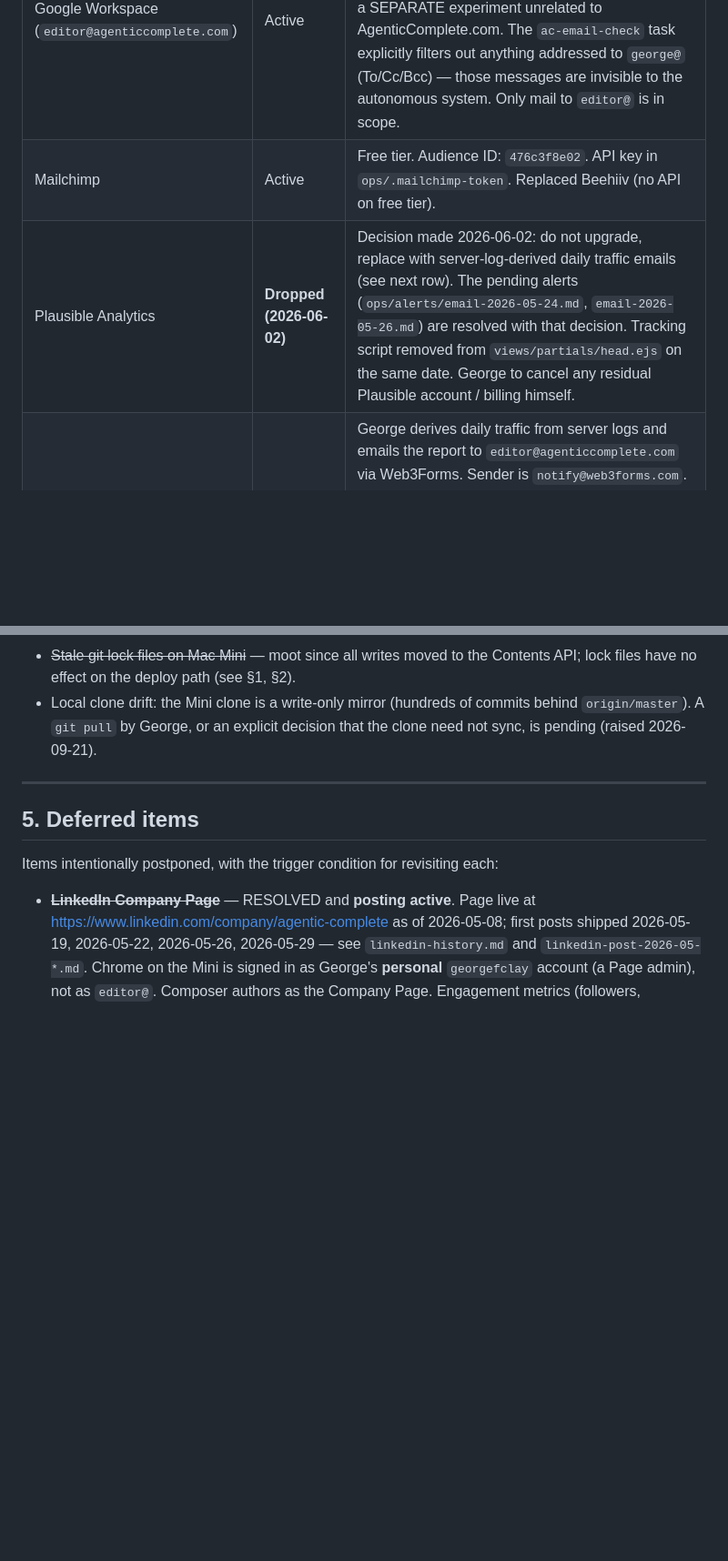
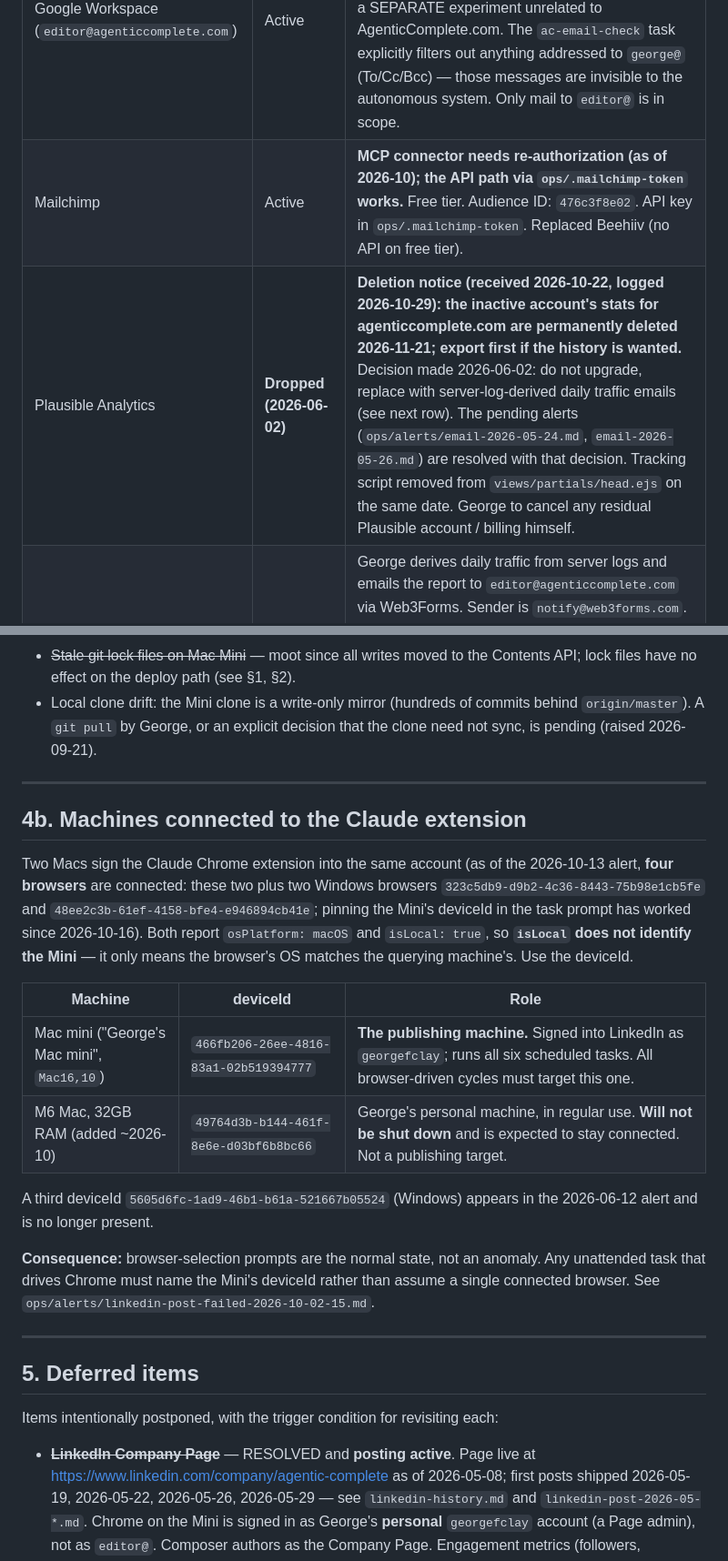
Before and after one commit to georgefclay/agenticcomplete, a Markdown page: ops/STATE.md, 2 parts joined by grey strips. Shown at 91% size. Drawn GitHub-style; blank space fills up the shorter version.

Commit message:
STATE: monthly update 2026-10 — four browsers connected, LinkedIn deviceId pin works, Plausible deletion 2026-11-21, Mailchimp MCP reauth needed

```diff
--- a/ops/STATE.md
+++ b/ops/STATE.md
@@ -24,8 +24,8 @@ upgraded, or fails. Stale state here causes silent failures elsewhere.
 | Deploy pipeline | Live | GitHub `master` is source of truth. A 15-minute cron on the AWS box (`ops/deploy/pull.sh`) runs `git fetch` → `git reset --hard origin/master` → `sudo systemctl restart agenticcomplete.service`. Pulls are **anonymous HTTPS** (public repo — no deploy key on the server). Sandbox/agents push via the GitHub Contents API + PAT (`ops/.github-token`). The old stale `.git/*.lock` failure mode was a Mac Mini local-clone artifact and no longer applies to the deploy path; the May 2026 lock-file alerts are obsolete. Caddy snippet is symlinked from the `clayindices` repo (centralized multi-site config). **Live-URL verification (added 2026-10-01):** after 23–25 blind cycles, scheduled publish runs fetched and confirmed the live post URL on 2026-09-25 and 2026-09-29 (direct HTTP from the device shell; the task's `web_fetch` provenance block persists, so ledger item L-1 stays formally open). Known defect: publishes land as 2–4 duplicate commits (harmless). |
 | GitHub repo | Live | Canonical source. Public. **All system writes go through the GitHub Contents API** (one commit per file); nothing commits from the local clone. **The local clone on the Mini is a write-only mirror** — runs write files locally *and* push via the API, but nothing pulls, so the clone is hundreds of commits behind `origin/master` and files created only via the API (e.g. `ops/.heartbeat`) never appear locally. Do not use local `git log` as a publish signal; read the log via the API. **`.gitignore` does not gate the Contents API** (it governs `git add` only): a run that pushes a file under `ops/reports/` or `ops/alerts/` puts it on public `master`. ~10 such files were on `master` as of 2026-09-25 (credential scan clean; disposition pending George). Cycle reports are written to local disk only. |
 | Google Workspace (`editor@agenticcomplete.com`) | Active | Business Starter plan, $7/mo. The system's email identity. **Note (added 2026-06-05):** the same Workspace account also receives mail at `george@agenticcomplete.com`, used by George for a SEPARATE experiment unrelated to AgenticComplete.com. The `ac-email-check` task explicitly filters out anything addressed to `george@` (To/Cc/Bcc) — those messages are invisible to the autonomous system. Only mail to `editor@` is in scope. |
-| Mailchimp | Active | Free tier. Audience ID: `476c3f8e02`. API key in `ops/.mailchimp-token`. Replaced Beehiiv (no API on free tier). |
-| Plausible Analytics | **Dropped (2026-06-02)** | Decision made 2026-06-02: do not upgrade, replace with server-log-derived daily traffic emails (see next row). The pending alerts (`ops/alerts/email-2026-05-24.md`, `email-2026-05-26.md`) are resolved with that decision. Tracking script removed from `views/partials/head.ejs` on the same date. George to cancel any residual Plausible account / billing himself. |
+| Mailchimp | Active | **MCP connector needs re-authorization (as of 2026-10); the API path via `ops/.mailchimp-token` works.** Free tier. Audience ID: `476c3f8e02`. API key in `ops/.mailchimp-token`. Replaced Beehiiv (no API on free tier). |
+| Plausible Analytics | **Dropped (2026-06-02)** | **Deletion notice (received 2026-10-22, logged 2026-10-29): the inactive account's stats for agenticcomplete.com are permanently deleted 2026-11-21; export first if the history is wanted.** Decision made 2026-06-02: do not upgrade, replace with server-log-derived daily traffic emails (see next row). The pending alerts (`ops/alerts/email-2026-05-24.md`, `email-2026-05-26.md`) are resolved with that decision. Tracking script removed from `views/partials/head.ejs` on the same date. George to cancel any residual Plausible account / billing himself. |
 | Daily traffic email | Active analytics source | George derives daily traffic from server logs and emails the report to `editor@agenticcomplete.com` via Web3Forms. Sender is `notify@web3forms.com`. Subject pattern: `Daily traffic — agenticcomplete.com — YYYY-MM-DD` (em-dashes, sometimes with `(partial — today)` appended). Body has SUMMARY (total/human requests, IPs, bytes) and DETAIL (status codes, top referrers, top paths) blocks. The weekly and monthly report tasks read these from Gmail via the Gmail MCP and aggregate them — see `ac-weekly-report` and `ac-monthly-report` SKILL.md prompts. |
 | Google Search Console | Active | Domain property verified via DNS TXT. Sitemap (`/sitemap.xml`) submitted. `editor@` added as Full user; `georgefclay@gmail.com` retains Owner. |
 | LinkedIn Company Page | Active, publishing | **Use numeric ID `/company/117204222/` only — the vanity slug `agentic-complete` stopped resolving ~2026-07-24** (redirects to `/company/unavailable/`; a run that checks the slug URL will misread it as an auth failure). Page created 2026-05-08; posting on the LINKEDIN.md 2/week cadence since 2026-05-19 (9/9 posts in September). **9 followers as of 2026-09-28** (7 on 07-24; 9 since ~08-25). Posting via Chrome + Claude extension on George's personal `georgefclay` account (a Page admin) — see Credentials map §3. Per-post impressions were read for the first time on 2026-09-28 from the Page admin Content analytics tab (87 impressions / 1 reaction over the prior 30 days); the method works but is not yet a step in the `ac-linkedin-cycle` prompt. |
@@ -157,6 +157,26 @@ and running.
 
 ---
 
+## 4b. Machines connected to the Claude extension
+
+Two Macs sign the Claude Chrome extension into the same account (as of the 2026-10-13 alert, **four browsers** are connected: these two plus two Windows browsers `323c5db9-d9b2-4c36-8443-75b98e1cb5fe` and `48ee2c3b-61ef-4158-bfe4-e946894cb41e`; pinning the Mini's deviceId in the task prompt has worked since 2026-10-16). Both report
+`osPlatform: macOS` and `isLocal: true`, so **`isLocal` does not identify the Mini** —
+it only means the browser's OS matches the querying machine's. Use the deviceId.
+
+| Machine | deviceId | Role |
+|---|---|---|
+| Mac mini ("George's Mac mini", `Mac16,10`) | `466fb206-26ee-4816-83a1-02b519394777` | **The publishing machine.** Signed into LinkedIn as `georgefclay`; runs all six scheduled tasks. All browser-driven cycles must target this one. |
+| M6 Mac, 32GB RAM (added ~2026-10) | `49764d3b-b144-461f-8e6e-d03bf6b8bc66` | George's personal machine, in regular use. **Will not be shut down** and is expected to stay connected. Not a publishing target. |
+
+A third deviceId `5605d6fc-1ad9-46b1-b61a-521667b05524` (Windows) appears in the
+2026-06-12 alert and is no longer present.
+
+**Consequence:** browser-selection prompts are the normal state, not an anomaly.
+Any unattended task that drives Chrome must name the Mini's deviceId rather than
+assume a single connected browser. See `ops/alerts/linkedin-post-failed-2026-10-02-15.md`.
+
+---
+
 ## 5. Deferred items
 
 Items intentionally postponed, with the trigger condition for revisiting each:
```
Also changed, not shown: other parts of ops/STATE.md (+2 -2 lines).
